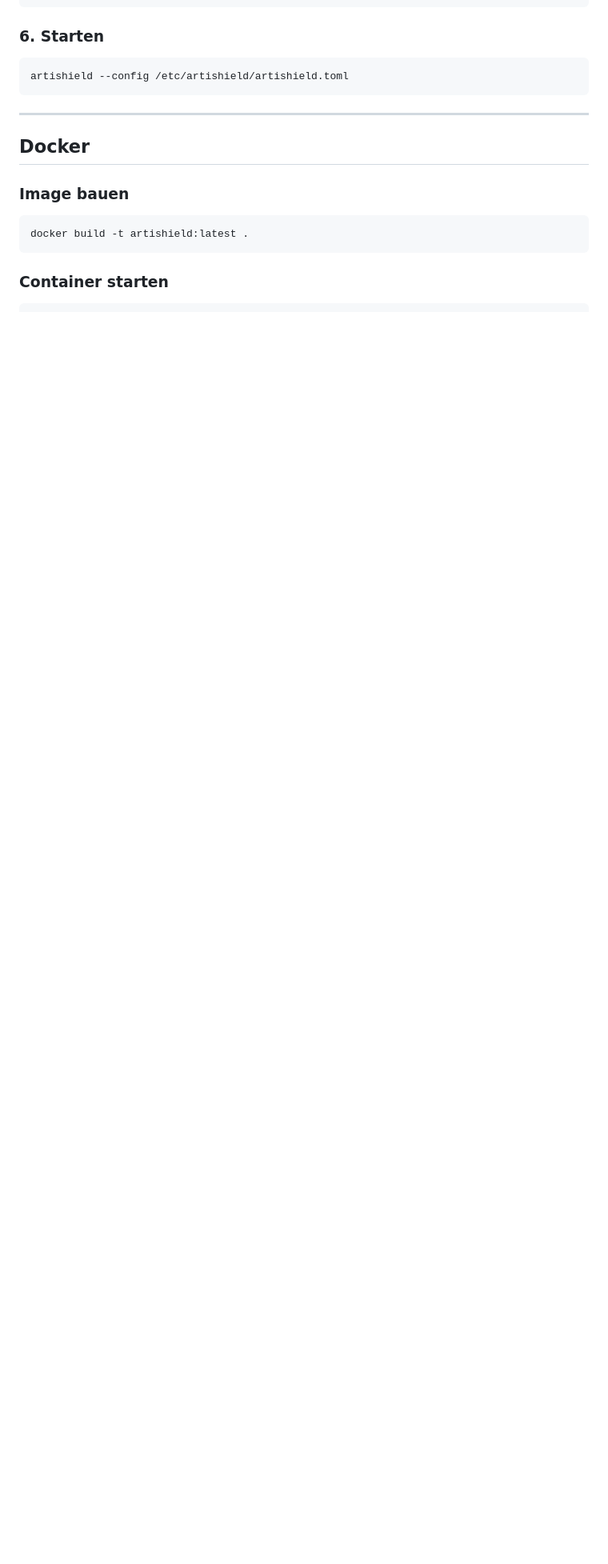
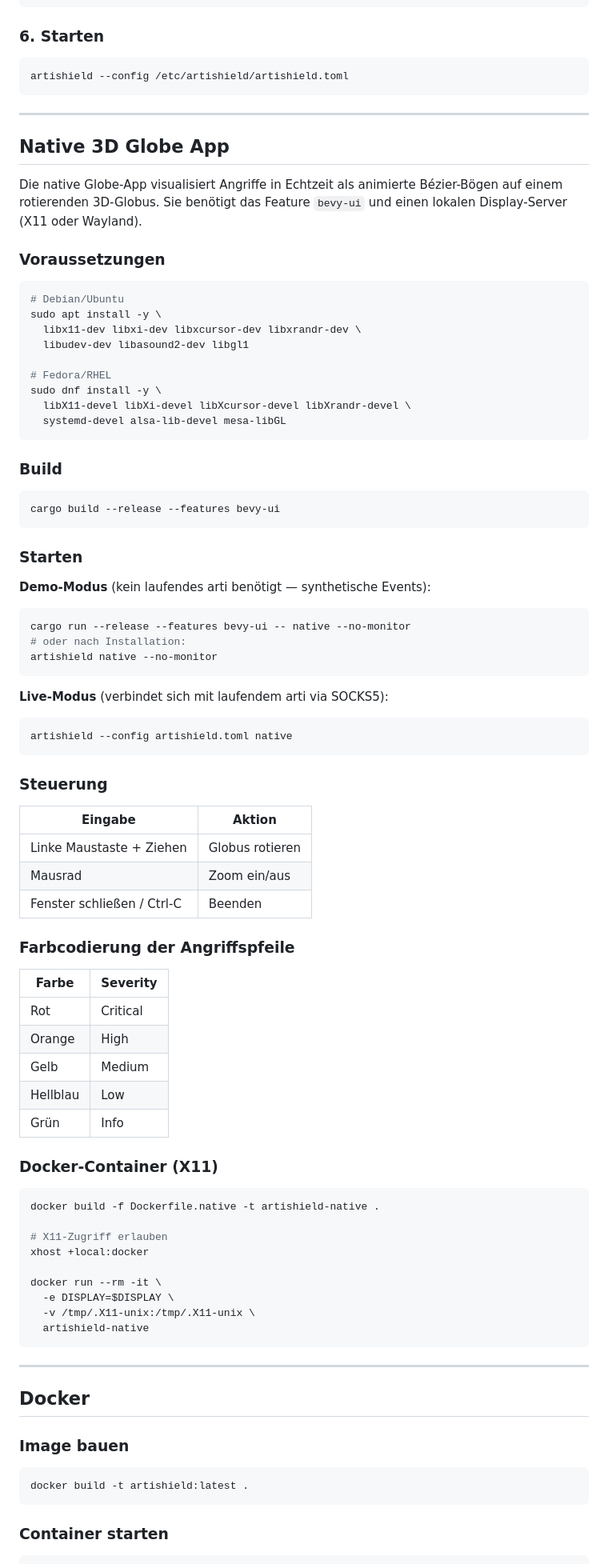
Before and after one commit to cdemkos/artishield, a Markdown page: INSTALL.md, the part around one of its changes. Shown at 80% size. Drawn GitHub-style; blank space fills up the shorter version.

Commit message:
docs(INSTALL): Native 3D Globe App Abschnitt hinzugefügt
- Neuer Abschnitt "Native 3D Globe App" mit Build-Anleitung,
  Demo-Modus (--no-monitor), Steuerung, Farbcodierung, Docker-X11
- Build-Tabelle: bevy-ui Feature + Linux X11/Audio-Dev-Deps ergänzt
- Inhaltsverzeichnis um Punkt 4 erweitert

````diff
--- a/INSTALL.md
+++ b/INSTALL.md
@@ -120,6 +130,80 @@ sudo mkdir -p /var/lib/artishield
 
 ```bash
 artishield --config /etc/artishield/artishield.toml
+```
+
+---
+
+## Native 3D Globe App
+
+Die native Globe-App visualisiert Angriffe in Echtzeit als animierte Bézier-Bögen auf einem rotierenden 3D-Globus. Sie benötigt das Feature `bevy-ui` und einen lokalen Display-Server (X11 oder Wayland).
+
+### Voraussetzungen
+
+```bash
+# Debian/Ubuntu
+sudo apt install -y \
+  libx11-dev libxi-dev libxcursor-dev libxrandr-dev \
+  libudev-dev libasound2-dev libgl1
+
+# Fedora/RHEL
+sudo dnf install -y \
+  libX11-devel libXi-devel libXcursor-devel libXrandr-devel \
+  systemd-devel alsa-lib-devel mesa-libGL
+```
+
+### Build
+
+```bash
+cargo build --release --features bevy-ui
+```
+
+### Starten
+
+**Demo-Modus** (kein laufendes arti benötigt — synthetische Events):
+
+```bash
+cargo run --release --features bevy-ui -- native --no-monitor
+# oder nach Installation:
+artishield native --no-monitor
+```
+
+**Live-Modus** (verbindet sich mit laufendem arti via SOCKS5):
+
+```bash
+artishield --config artishield.toml native
+```
+
+### Steuerung
+
+| Eingabe | Aktion |
+|---------|--------|
+| Linke Maustaste + Ziehen | Globus rotieren |
+| Mausrad | Zoom ein/aus |
+| Fenster schließen / Ctrl-C | Beenden |
+
+### Farbcodierung der Angriffspfeile
+
+| Farbe | Severity |
+|-------|----------|
+| Rot | Critical |
+| Orange | High |
+| Gelb | Medium |
+| Hellblau | Low |
+| Grün | Info |
+
+### Docker-Container (X11)
+
+```bash
+docker build -f Dockerfile.native -t artishield-native .
+
+# X11-Zugriff erlauben
+xhost +local:docker
+
+docker run --rm -it \
+  -e DISPLAY=$DISPLAY \
+  -v /tmp/.X11-unix:/tmp/.X11-unix \
+  artishield-native
 ```
 
 ---
````
Also changed, not shown: other parts of INSTALL.md (+19 -9 lines).
